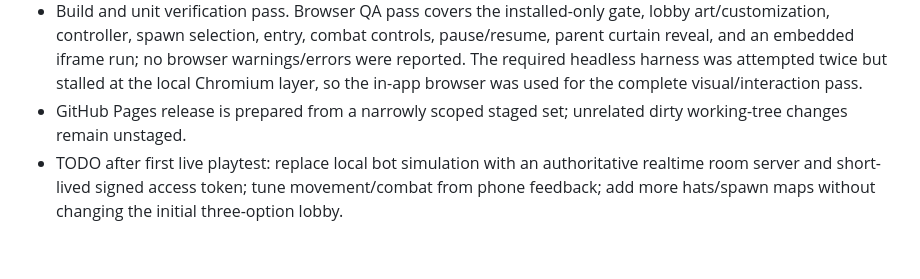
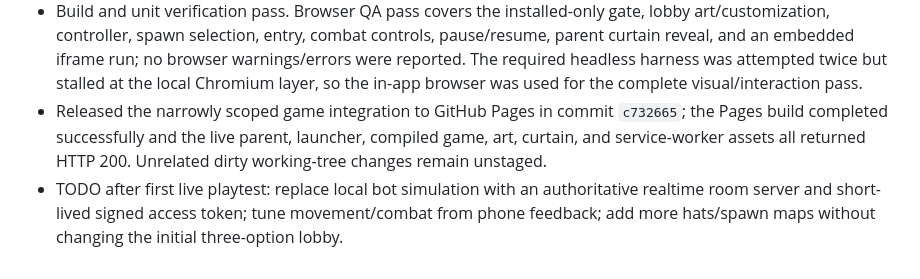
Before and after one commit to ijustcreate/behind-closed-doors-karaoke, a Markdown page: progress.md, the part around the change. Rendered like a GitHub page.

Commit message:
Document Encore Royale release verification

```diff
--- a/progress.md
+++ b/progress.md
@@ -9,5 +9,5 @@ Original prompt: Start Encore Royale with cute programmatic rectangle fighters,
 - Production art pass: adapted the supplied backstage image, generated and keyed a transparent lobby apron and three-hat strip, and generated keyed left/right curtains plus valance for the reveal. Chroma working files live in ignored `encore-royale/art-source/`.
 - Inspected the user's Unity `BulletAge-WorkingCopy` as a read-only design reference. Reusable ideas for later web-native adaptations: explicit enter/tick/exit states, data-driven movement ranges, one-shot camera impulses, hit time dilation, pooled expanding/fading dust, and centralized respawn reset. No Unity runtime, packages, or art were copied.
 - Build and unit verification pass. Browser QA pass covers the installed-only gate, lobby art/customization, controller, spawn selection, entry, combat controls, pause/resume, parent curtain reveal, and an embedded iframe run; no browser warnings/errors were reported. The required headless harness was attempted twice but stalled at the local Chromium layer, so the in-app browser was used for the complete visual/interaction pass.
-- GitHub Pages release is prepared from a narrowly scoped staged set; unrelated dirty working-tree changes remain unstaged.
+- Released the narrowly scoped game integration to GitHub Pages in commit `c732665`; the Pages build completed successfully and the live parent, launcher, compiled game, art, curtain, and service-worker assets all returned HTTP 200. Unrelated dirty working-tree changes remain unstaged.
 - TODO after first live playtest: replace local bot simulation with an authoritative realtime room server and short-lived signed access token; tune movement/combat from phone feedback; add more hats/spawn maps without changing the initial three-option lobby.
```
